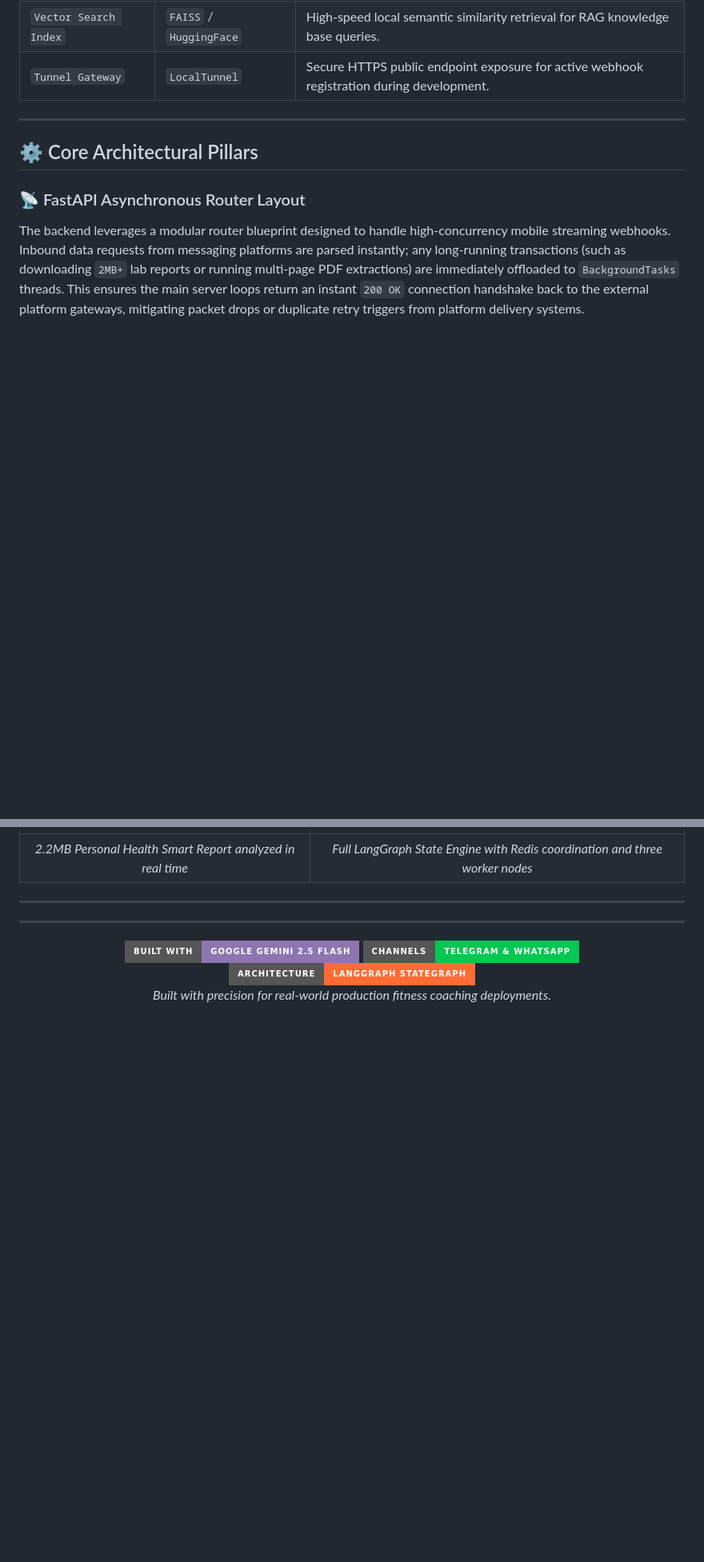
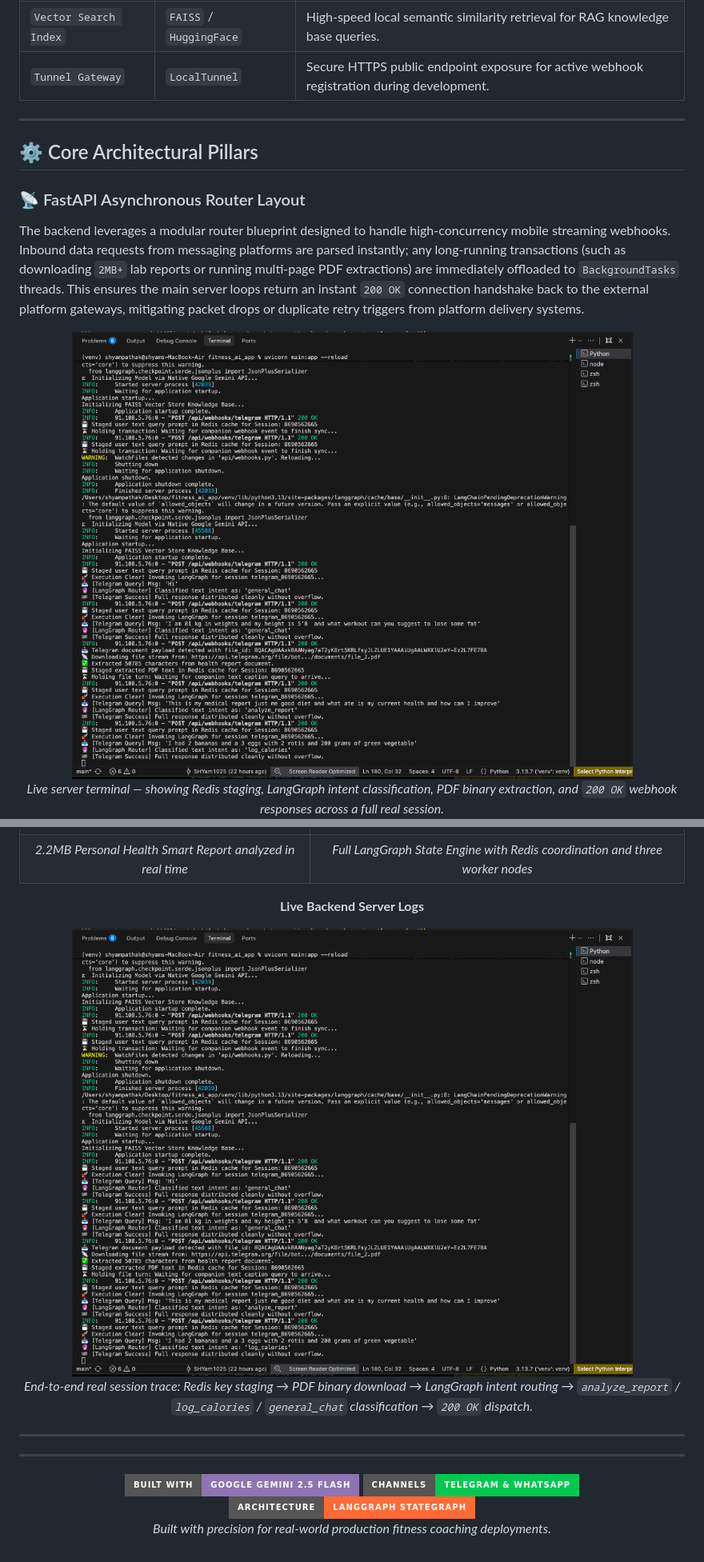
Before and after one commit to SHYam1025/FitPal-AI-Coach-, a Markdown page: README.md, 2 parts joined by grey strips. Shown at 80% size. Drawn GitHub-style; pictures changed too: assets/terminal_logs.png (added); badges without logos; blank space fills up the shorter version.

Commit message:
docs: add live server terminal logs screenshot to FastAPI section and screenshots grid

```diff
--- a/README.md
+++ b/README.md
@@ -86,6 +86,12 @@ The architecture is designed around three non-negotiable production principles:
 ### 📡 FastAPI Asynchronous Router Layout
 
 The backend leverages a modular router blueprint designed to handle high-concurrency mobile streaming webhooks. Inbound data requests from messaging platforms are parsed instantly; any long-running transactions (such as downloading <code>2MB+</code> lab reports or running multi-page PDF extractions) are immediately offloaded to <code>BackgroundTasks</code> threads. This ensures the main server loops return an instant <code>200 OK</code> connection handshake back to the external platform gateways, mitigating packet drops or duplicate retry triggers from platform delivery systems.
+
+<div align="center">
+<img src="assets/terminal_logs.png" width="860" alt="Live Uvicorn Server Logs — Redis Staging, LangGraph Routing, PDF Extraction"/>
+<br/>
+<em>Live server terminal — showing Redis staging, LangGraph intent classification, PDF binary extraction, and <code>200 OK</code> webhook responses across a full real session.</em>
+</div>
 
 <div align="center">
 <img src="assets/chat_general.png" width="320" alt="FitPal Bot — General Chat Workout Coaching via Telegram"/>
@@ -328,6 +334,12 @@ python sync_webhook.py
 | <img src="assets/pdf_analysis.png" width="280" alt="Medical PDF Analysis — Health Report Breakdown"/> | <img src="assets/langgraph_architecture.jpg" width="460" alt="LangGraph State Engine Architecture Diagram"/> |
 | *2.2MB Personal Health Smart Report analyzed in real time* | *Full LangGraph State Engine with Redis coordination and three worker nodes* |
 
+**Live Backend Server Logs**
+
+<img src="assets/terminal_logs.png" width="860" alt="Live Uvicorn Terminal — Redis Staging, LangGraph Routing, PDF Extraction, 200 OK Responses"/>
+
+*End-to-end real session trace: Redis key staging → PDF binary download → LangGraph intent routing → <code>analyze_report</code> / <code>log_calories</code> / <code>general_chat</code> classification → <code>200 OK</code> dispatch.*
+
 </div>
 
 ---
```
